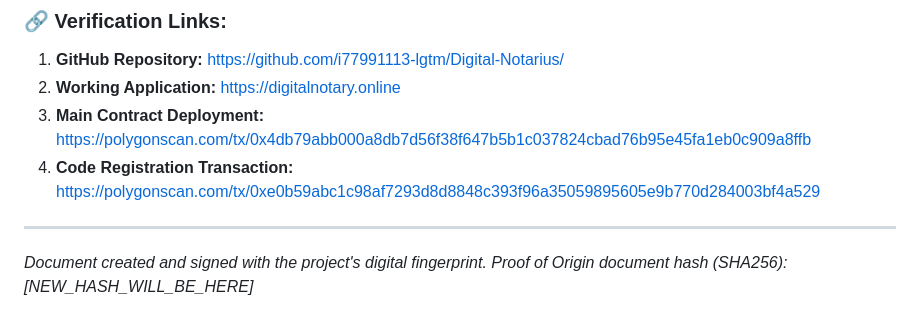
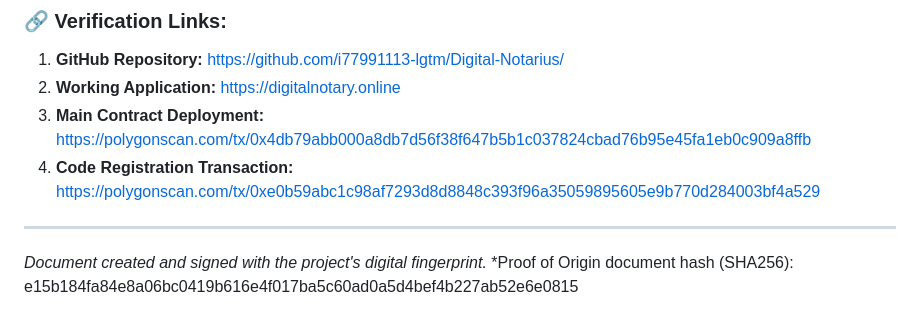
Before and after one commit to i77991113-lgtm/Digital-Notary-DApp, a Markdown page: PROOF_OF_ORIGIN.md, the part around the change. GitHub-like rendering.

```diff
--- a/PROOF_OF_ORIGIN.md
+++ b/PROOF_OF_ORIGIN.md
@@ -66,4 +66,4 @@ This document serves as digital proof of authorship and first implementation in
 
 ---
 *Document created and signed with the project's digital fingerprint.*
-*Proof of Origin document hash (SHA256): [NEW_HASH_WILL_BE_HERE]*
+*Proof of Origin document hash (SHA256): e15b184fa84e8a06bc0419b616e4f017ba5c60ad0a5d4bef4b227ab52e6e0815
```
